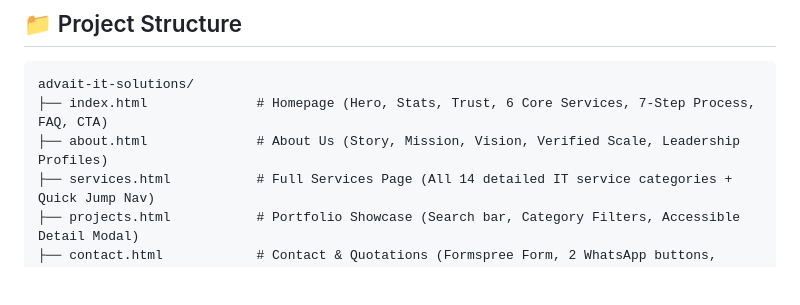
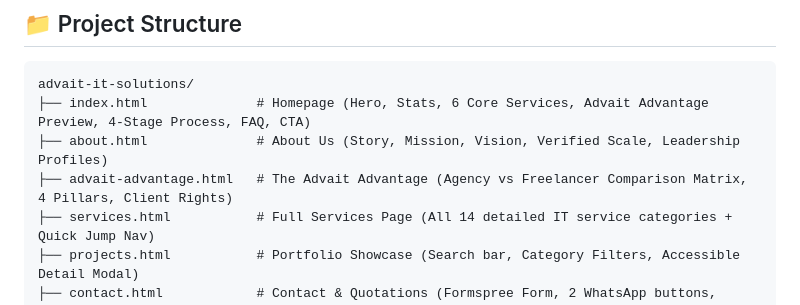
Before and after one commit to ashutosh7034/Advait-IT-Solution-and-Services, a Markdown page: README.md, the part around the change. GitHub-like rendering; blank space fills up the shorter version.

Commit message:
Update project documentation README.md
Co-authored-by: Copilot <223556219+Copilot@users.noreply.github.com>

````diff
--- a/README.md
+++ b/README.md
@@ -10,8 +10,9 @@ Built using clean, semantic **HTML5**, modern **CSS3** (with design tokens, cust
 
 ```
 advait-it-solutions/
-├── index.html              # Homepage (Hero, Stats, Trust, 6 Core Services, 7-Step Process, FAQ, CTA)
+├── index.html              # Homepage (Hero, Stats, 6 Core Services, Advait Advantage Preview, 4-Stage Process, FAQ, CTA)
 ├── about.html              # About Us (Story, Mission, Vision, Verified Scale, Leadership Profiles)
+├── advait-advantage.html   # The Advait Advantage (Agency vs Freelancer Comparison Matrix, 4 Pillars, Client Rights)
 ├── services.html           # Full Services Page (All 14 detailed IT service categories + Quick Jump Nav)
 ├── projects.html           # Portfolio Showcase (Search bar, Category Filters, Accessible Detail Modal)
 ├── contact.html            # Contact & Quotations (Formspree Form, 2 WhatsApp buttons, Direct Email)
````
